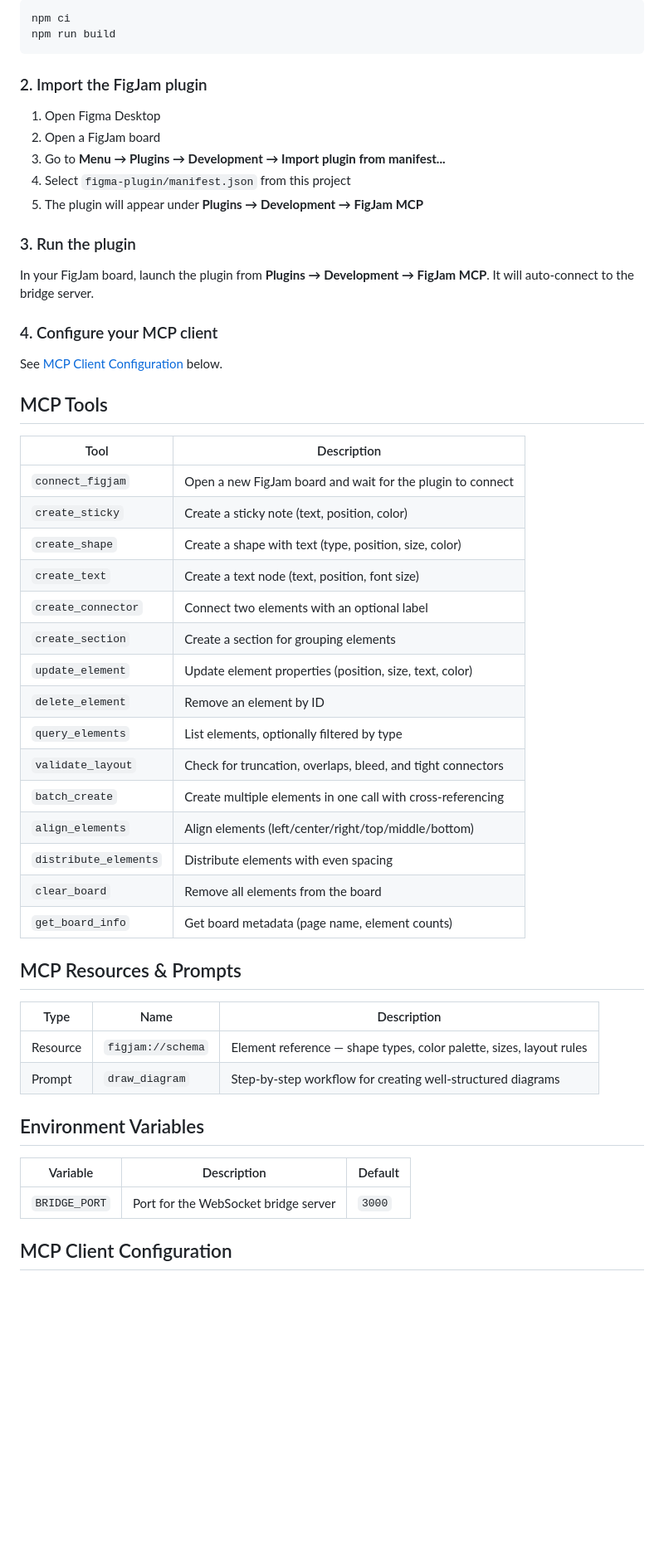
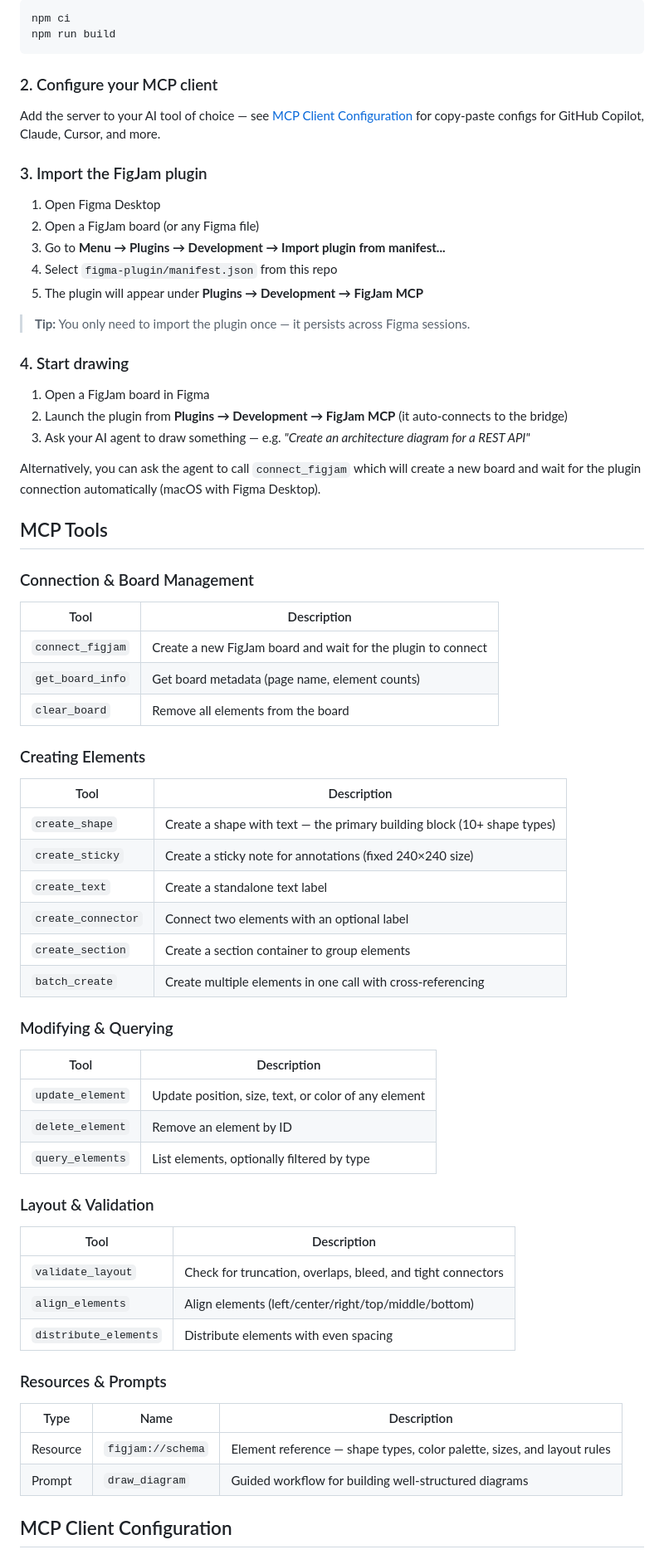
Before and after one commit to tiagonbotelho/figjam_mcp, a Markdown page: README.md, the part around one of its changes. Shown at 83% size. GitHub-like rendering; blank space fills up the shorter version.

````diff
--- a/README.md
+++ b/README.md
@@ -28,54 +53,71 @@ npm ci
 npm run build
 ```
 
-### 2. Import the FigJam plugin
+### 2. Configure your MCP client
+
+Add the server to your AI tool of choice — see [MCP Client Configuration](#mcp-client-configuration) for copy-paste configs for GitHub Copilot, Claude, Cursor, and more.
+
+### 3. Import the FigJam plugin
 
 1. Open Figma Desktop
-2. Open a FigJam board
+2. Open a FigJam board (or any Figma file)
 3. Go to **Menu → Plugins → Development → Import plugin from manifest...**
-4. Select `figma-plugin/manifest.json` from this project
+4. Select `figma-plugin/manifest.json` from this repo
 5. The plugin will appear under **Plugins → Development → FigJam MCP**
 
-### 3. Run the plugin
+> **Tip:** You only need to import the plugin once — it persists across Figma sessions.
 
-In your FigJam board, launch the plugin from **Plugins → Development → FigJam MCP**. It will auto-connect to the bridge server.
+### 4. Start drawing
 
-### 4. Configure your MCP client
+1. Open a FigJam board in Figma
+2. Launch the plugin from **Plugins → Development → FigJam MCP** (it auto-connects to the bridge)
+3. Ask your AI agent to draw something — e.g. *"Create an architecture diagram for a REST API"*
 
-See [MCP Client Configuration](#mcp-client-configuration) below.
+Alternatively, you can ask the agent to call `connect_figjam` which will create a new board and wait for the plugin connection automatically (macOS with Figma Desktop).
 
 ## MCP Tools
 
+### Connection & Board Management
+
 | Tool | Description |
 |------|-------------|
-| `connect_figjam` | Open a new FigJam board and wait for the plugin to connect |
-| `create_sticky` | Create a sticky note (text, position, color) |
-| `create_shape` | Create a shape with text (type, position, size, color) |
-| `create_text` | Create a text node (text, position, font size) |
+| `connect_figjam` | Create a new FigJam board and wait for the plugin to connect |
+| `get_board_info` | Get board metadata (page name, element counts) |
+| `clear_board` | Remove all elements from the board |
+
+### Creating Elements
+
+| Tool | Description |
+|------|-------------|
+| `create_shape` | Create a shape with text — the primary building block (10+ shape types) |
+| `create_sticky` | Create a sticky note for annotations (fixed 240×240 size) |
+| `create_text` | Create a standalone text label |
 | `create_connector` | Connect two elements with an optional label |
-| `create_section` | Create a section for grouping elements |
-| `update_element` | Update element properties (position, size, text, color) |
+| `create_section` | Create a section container to group elements |
+| `batch_create` | Create multiple elements in one call with cross-referencing |
+
+### Modifying & Querying
+
+| Tool | Description |
+|------|-------------|
+| `update_element` | Update position, size, text, or color of any element |
 | `delete_element` | Remove an element by ID |
 | `query_elements` | List elements, optionally filtered by type |
+
+### Layout & Validation
+
+| Tool | Description |
+|------|-------------|
 | `validate_layout` | Check for truncation, overlaps, bleed, and tight connectors |
-| `batch_create` | Create multiple elements in one call with cross-referencing |
 | `align_elements` | Align elements (left/center/right/top/middle/bottom) |
 | `distribute_elements` | Distribute elements with even spacing |
-| `clear_board` | Remove all elements from the board |
-| `get_board_info` | Get board metadata (page name, element counts) |
 
-## MCP Resources & Prompts
+### Resources & Prompts
 
 | Type | Name | Description |
 |------|------|-------------|
-| Resource | `figjam://schema` | Element reference — shape types, color palette, sizes, layout rules |
-| Prompt | `draw_diagram` | Step-by-step workflow for creating well-structured diagrams |
-
-## Environment Variables
-
-| Variable | Description | Default |
-|----------|-------------|---------|
-| `BRIDGE_PORT` | Port for the WebSocket bridge server | `3000` |
+| Resource | `figjam://schema` | Element reference — shape types, color palette, sizes, and layout rules |
+| Prompt | `draw_diagram` | Guided workflow for building well-structured diagrams |
 
 ## MCP Client Configuration
 
````
Also changed, not shown: other parts of README.md (+62 -10 lines).
